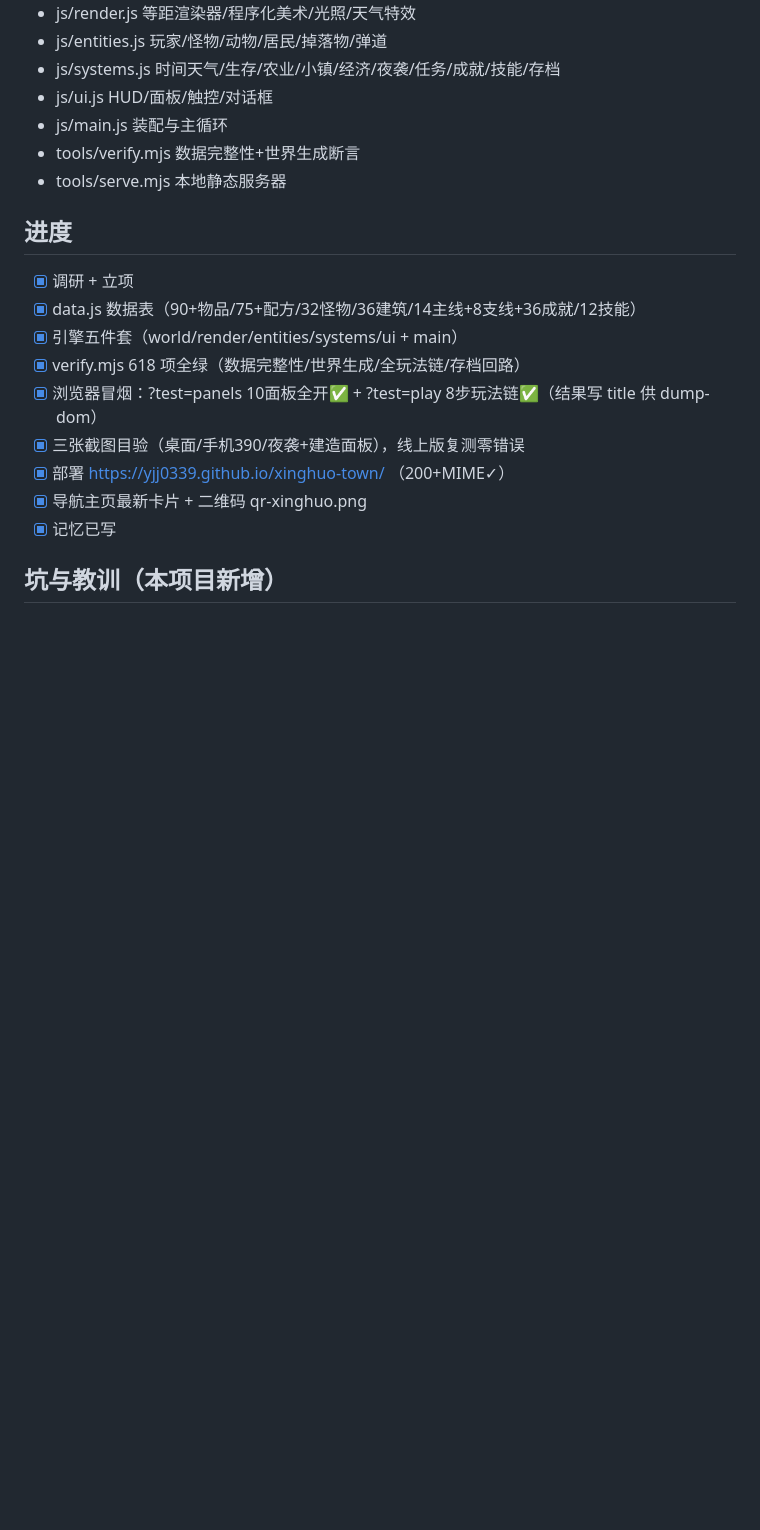
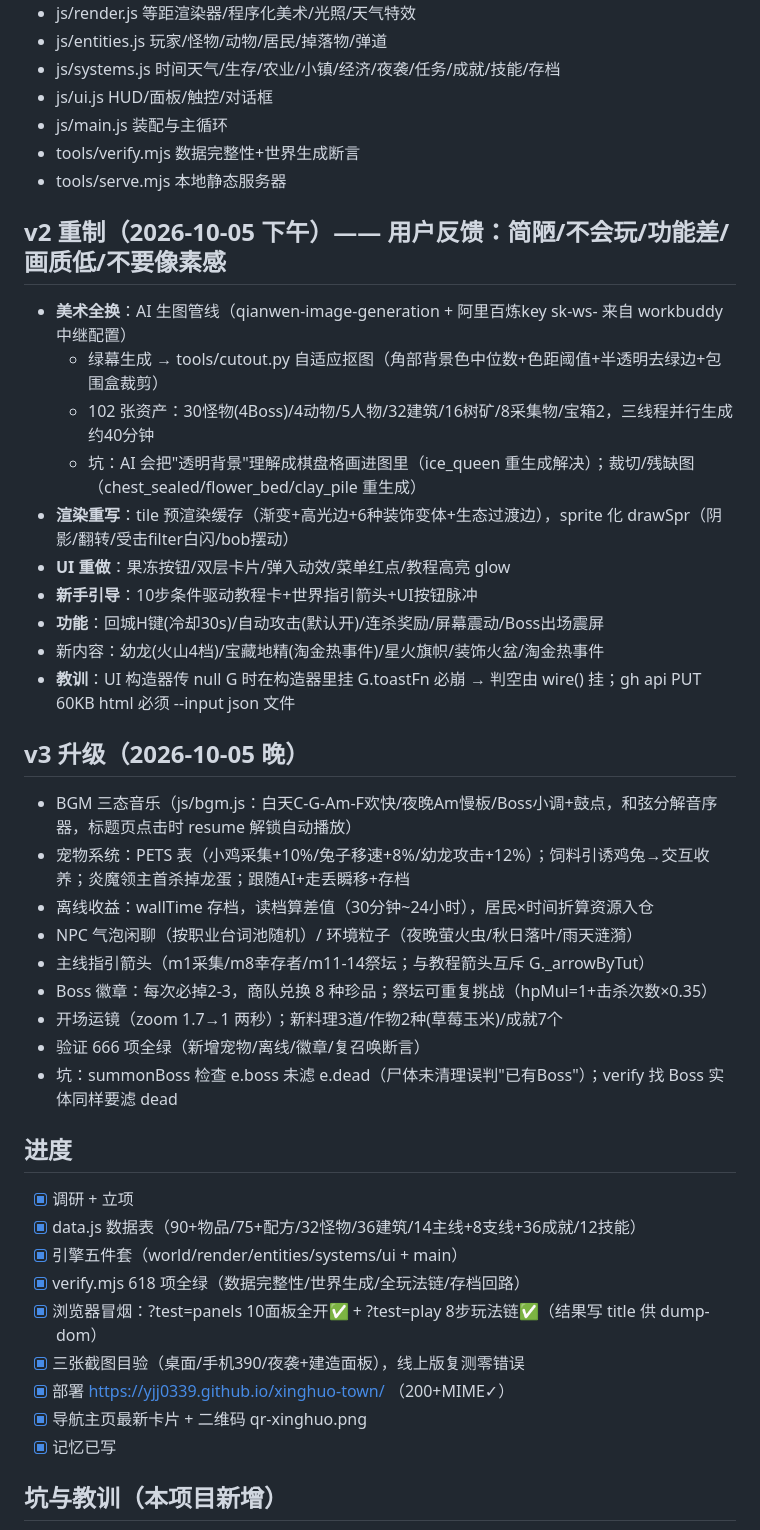
Before and after one commit to yjj0339/xinghuo-town, a Markdown page: DEVLOG.md, the part around the change. Drawn GitHub-style; blank space fills up the shorter version.

```diff
--- a/DEVLOG.md
+++ b/DEVLOG.md
@@ -35,6 +35,29 @@
 - tools/verify.mjs 数据完整性+世界生成断言
 - tools/serve.mjs 本地静态服务器
 
+## v2 重制（2026-10-05 下午）—— 用户反馈：简陋/不会玩/功能差/画质低/不要像素感
+- **美术全换**：AI 生图管线（qianwen-image-generation + 阿里百炼key sk-ws- 来自 workbuddy 中继配置）
+  - 绿幕生成 → tools/cutout.py 自适应抠图（角部背景色中位数+色距阈值+半透明去绿边+包围盒裁剪）
+  - 102 张资产：30怪物(4Boss)/4动物/5人物/32建筑/16树矿/8采集物/宝箱2，三线程并行生成约40分钟
+  - 坑：AI 会把"透明背景"理解成棋盘格画进图里（ice_queen 重生成解决）；裁切/残缺图（chest_sealed/flower_bed/clay_pile 重生成）
+- **渲染重写**：tile 预渲染缓存（渐变+高光边+6种装饰变体+生态过渡边），sprite 化 drawSpr（阴影/翻转/受击filter白闪/bob摆动）
+- **UI 重做**：果冻按钮/双层卡片/弹入动效/菜单红点/教程高亮 glow
+- **新手引导**：10步条件驱动教程卡+世界指引箭头+UI按钮脉冲
+- **功能**：回城H键(冷却30s)/自动攻击(默认开)/连杀奖励/屏幕震动/Boss出场震屏
+- 新内容：幼龙(火山4档)/宝藏地精(淘金热事件)/星火旗帜/装饰火盆/淘金热事件
+- **教训**：UI 构造器传 null G 时在构造器里挂 G.toastFn 必崩 → 判空由 wire() 挂；gh api PUT 60KB html 必须 --input json 文件
+
+## v3 升级（2026-10-05 晚）
+- BGM 三态音乐（js/bgm.js：白天C-G-Am-F欢快/夜晚Am慢板/Boss小调+鼓点，和弦分解音序器，标题页点击时 resume 解锁自动播放）
+- 宠物系统：PETS 表（小鸡采集+10%/兔子移速+8%/幼龙攻击+12%）；饲料引诱鸡兔→交互收养；炎魔领主首杀掉龙蛋；跟随AI+走丢瞬移+存档
+- 离线收益：wallTime 存档，读档算差值（30分钟~24小时），居民×时间折算资源入仓
+- NPC 气泡闲聊（按职业台词池随机）/ 环境粒子（夜晚萤火虫/秋日落叶/雨天涟漪）
+- 主线指引箭头（m1采集/m8幸存者/m11-14祭坛；与教程箭头互斥 G._arrowByTut）
+- Boss 徽章：每次必掉2-3，商队兑换 8 种珍品；祭坛可重复挑战（hpMul=1+击杀次数×0.35）
+- 开场运镜（zoom 1.7→1 两秒）；新料理3道/作物2种(草莓玉米)/成就7个
+- 验证 666 项全绿（新增宠物/离线/徽章/复召唤断言）
+- 坑：summonBoss 检查 e.boss 未滤 e.dead（尸体未清理误判"已有Boss"）；verify 找 Boss 实体同样要滤 dead
+
 ## 进度
 - [x] 调研 + 立项
 - [x] data.js 数据表（90+物品/75+配方/32怪物/36建筑/14主线+8支线+36成就/12技能）
```
Also changed, not shown: README.md (+21 -19 lines).
